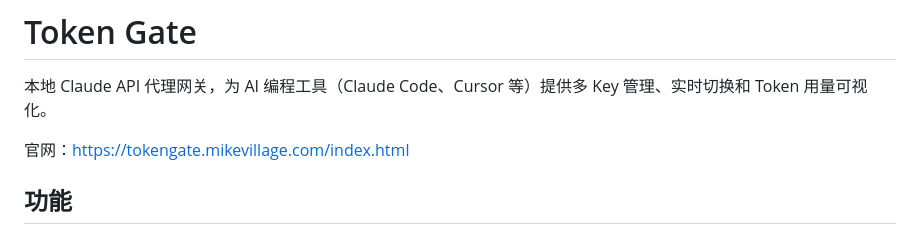
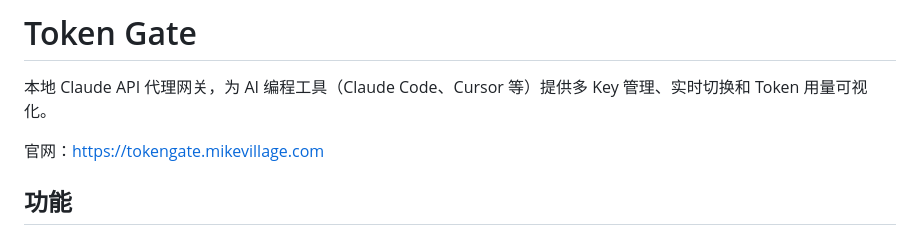
Before and after one commit to simpossible/token_gate, a Markdown page: README.md, the part around the change. GitHub-like rendering.

```diff
--- a/README.md
+++ b/README.md
@@ -2,7 +2,7 @@
 
 本地 Claude API 代理网关，为 AI 编程工具（Claude Code、Cursor 等）提供多 Key 管理、实时切换和 Token 用量可视化。
 
-官网：https://tokengate.mikevillage.com/index.html
+官网：https://tokengate.mikevillage.com
 
 ## 功能
 
```
